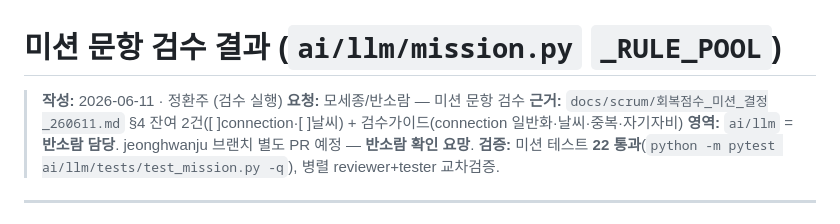
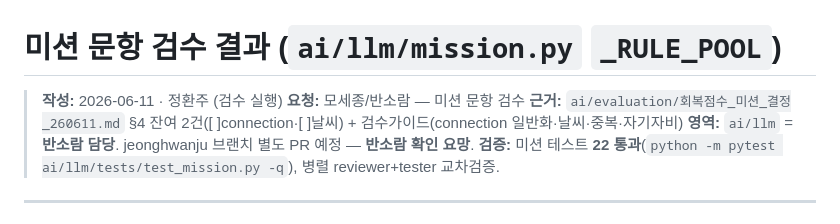
Before and after one commit to mosejong/Rainbow-Bridge, a Markdown page: ai/llm/미션검수결과_260611.md, the part around the change. Rendered like a GitHub page.

Commit message:
docs: 회복점수_미션_결정 문서를 docs/scrum → ai/evaluation 으로 이동
scrum(날짜별 회의록)과 분리. 회복점수 산식·수면 신호가 evaluation 영역이라
ai/evaluation 으로 옮김. 미션검수결과 문서의 참조 경로도 갱신.

Co-Authored-By: Claude Fable 5 <noreply@anthropic.com>

```diff
--- a/ai/llm/미션검수결과_260611.md
+++ b/ai/llm/미션검수결과_260611.md
@@ -2,7 +2,7 @@
 
 > **작성:** 2026-06-11 · 정환주 (검수 실행)
 > **요청:** 모세종/반소람 — 미션 문항 검수
-> **근거:** `docs/scrum/회복점수_미션_결정_260611.md` §4 잔여 2건([ ]connection·[ ]날씨) + 검수가이드(connection 일반화·날씨·중복·자기자비)
+> **근거:** `ai/evaluation/회복점수_미션_결정_260611.md` §4 잔여 2건([ ]connection·[ ]날씨) + 검수가이드(connection 일반화·날씨·중복·자기자비)
 > **영역:** `ai/llm` = **반소람 담당**. jeonghwanju 브랜치 별도 PR 예정 — **반소람 확인 요망**.
 > **검증:** 미션 테스트 **22 통과**(`python -m pytest ai/llm/tests/test_mission.py -q`), 병렬 reviewer+tester 교차검증.
 
```
Also changed, not shown: ai/evaluation/회복점수_미션_결정_260611.md (renamed from docs/scrum/회복점수_미션_결정_260611.md).
